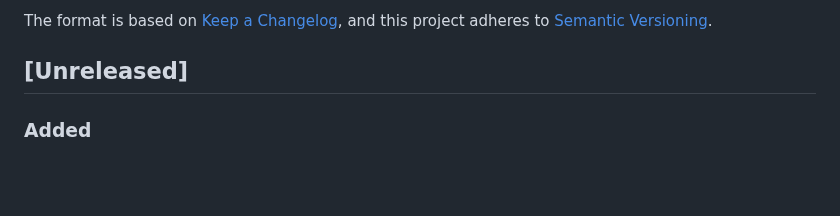
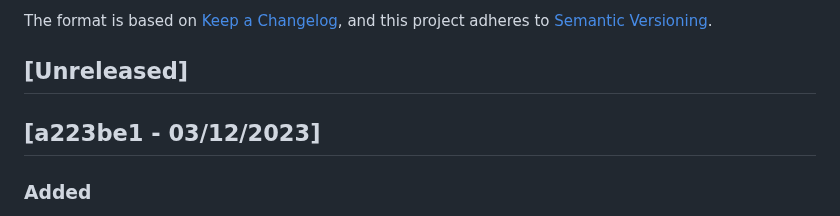
Before and after one commit to reloadclub-gg/reload-backend, a Markdown page: CHANGELOG.md, the part around the change. Drawn GitHub-style; blank space fills up the shorter version.

Commit message:
update changelog

```diff
--- a/CHANGELOG.md
+++ b/CHANGELOG.md
@@ -6,6 +6,8 @@ The format is based on [Keep a Changelog](https://keepachangelog.com/en/1.0.0/),
 and this project adheres to [Semantic Versioning](https://semver.org/spec/v2.0.0.html).
 
 ## [Unreleased]
+
+## [a223be1 - 03/12/2023]
 
 ### Added
 
```
